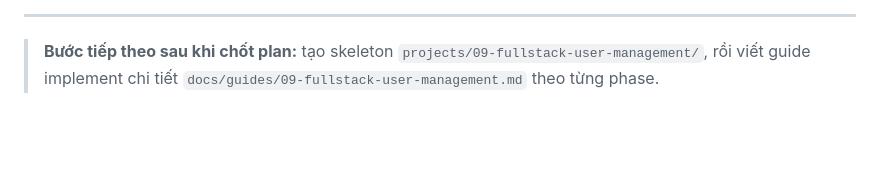
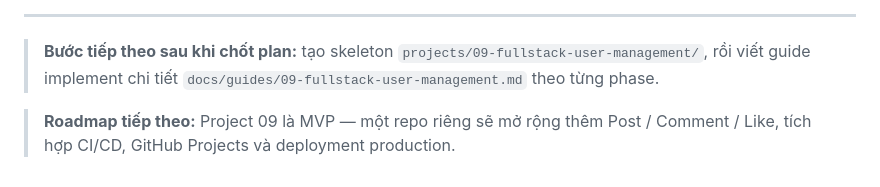
Before and after one commit to maaitlunghau/java-spring-ecosystem-fundamentals, a Markdown page: docs/plans/09-fullstack-user-management.md, the part around the change. Drawn GitHub-style; blank space fills up the shorter version.

Commit message:
docs(plans): note project 09 as MVP stepping stone for larger repo

```diff
--- a/docs/plans/09-fullstack-user-management.md
+++ b/docs/plans/09-fullstack-user-management.md
@@ -639,3 +639,5 @@ services:
 ---
 
 > **Bước tiếp theo sau khi chốt plan:** tạo skeleton `projects/09-fullstack-user-management/`, rồi viết guide implement chi tiết `docs/guides/09-fullstack-user-management.md` theo từng phase.
+
+> **Roadmap tiếp theo:** Project 09 là MVP — một repo riêng sẽ mở rộng thêm Post / Comment / Like, tích hợp CI/CD, GitHub Projects và deployment production.
```
